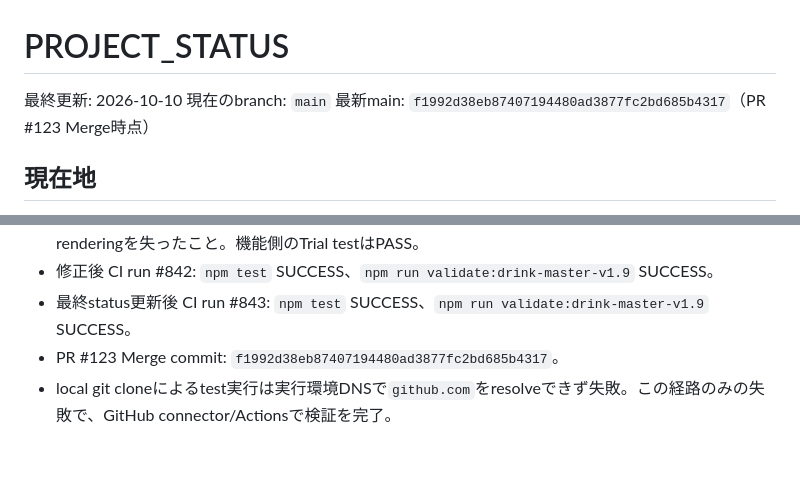
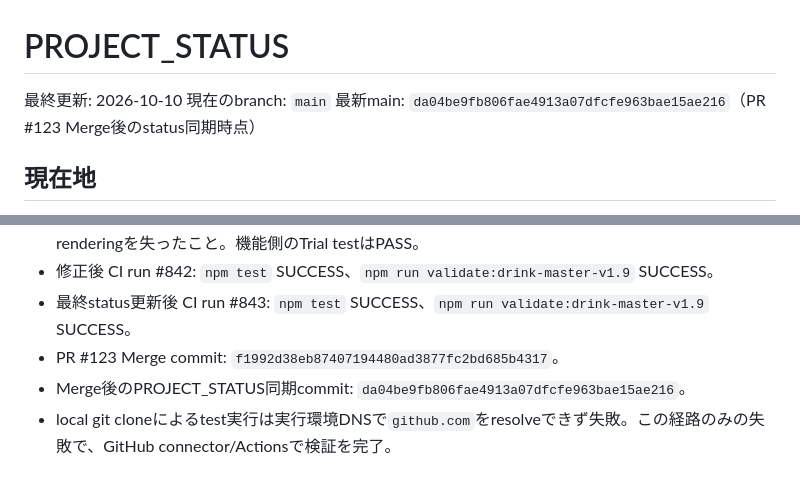
Before and after one commit to Carila96/bar-carila, a Markdown page: work/PROJECT_STATUS.md, 2 parts joined by grey strips. Drawn GitHub-style.

Commit message:
Sync latest main after status update

```diff
--- a/work/PROJECT_STATUS.md
+++ b/work/PROJECT_STATUS.md
@@ -2,7 +2,7 @@
 
 最終更新: 2026-10-10
 現在のbranch: `main`
-最新main: `f1992d38eb87407194480ad3877fc2bd685b4317`（PR #123 Merge時点）
+最新main: `da04be9fb806fae4913a07dfcfe963bae15ae216`（PR #123 Merge後のstatus同期時点）
 
 ## 現在地
 - Cloudflare D1 Freeの日次rows readは2026-10-09に上限へ到達し、BAR CARILAのrequest-time master確認が主因と特定済み。
@@ -36,6 +36,7 @@
 - 修正後 CI run #842: `npm test` SUCCESS、`npm run validate:drink-master-v1.9` SUCCESS。
 - 最終status更新後 CI run #843: `npm test` SUCCESS、`npm run validate:drink-master-v1.9` SUCCESS。
 - PR #123 Merge commit: `f1992d38eb87407194480ad3877fc2bd685b4317`。
+- Merge後のPROJECT_STATUS同期commit: `da04be9fb806fae4913a07dfcfe963bae15ae216`。
 - local git cloneによるtest実行は実行環境DNSで`github.com`をresolveできず失敗。この経路のみの失敗で、GitHub connector/Actionsで検証を完了。
 
 ## ブロッカー / 制約
```
